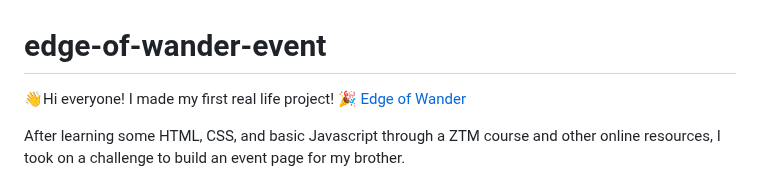
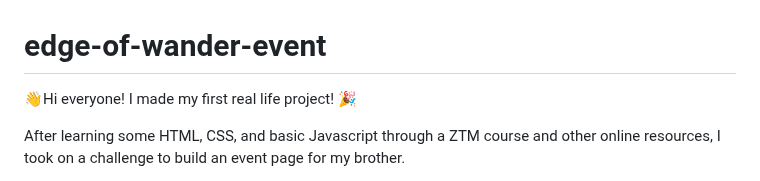
Before and after one commit to 90ssaballa/edge-of-wander-event, a Markdown page: README.md, the part around the change. GitHub-like rendering.

```diff
--- a/README.md
+++ b/README.md
@@ -1,6 +1,6 @@
 # edge-of-wander-event
 
-👋Hi everyone! I made my first real life project! 🎉 [Edge of Wander](www.edgeofwander2023)
+👋Hi everyone! I made my first real life project! 🎉
 
 After learning some HTML, CSS, and basic Javascript through a ZTM course and other online resources, I took on a challenge to build an event page for my brother.
 
```
